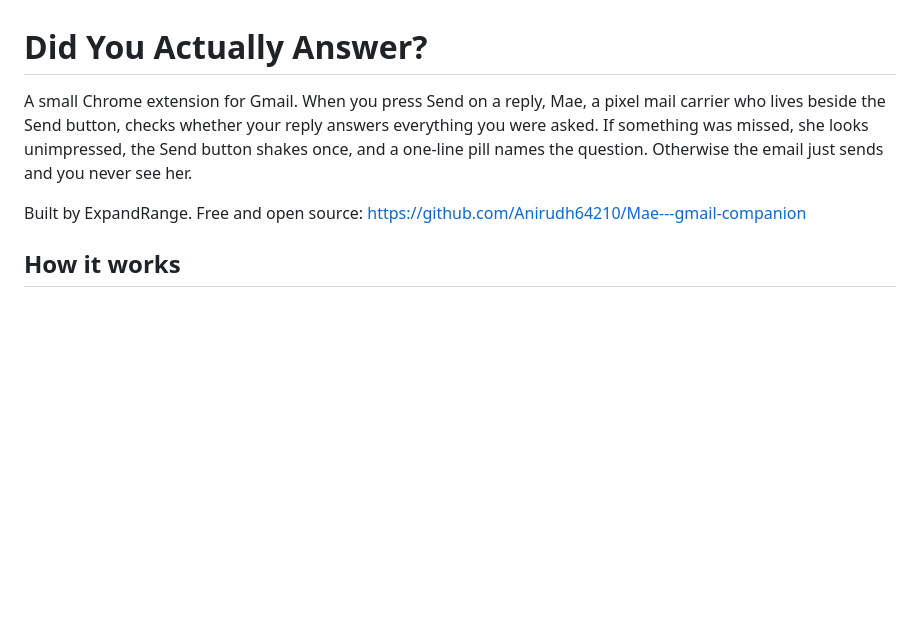
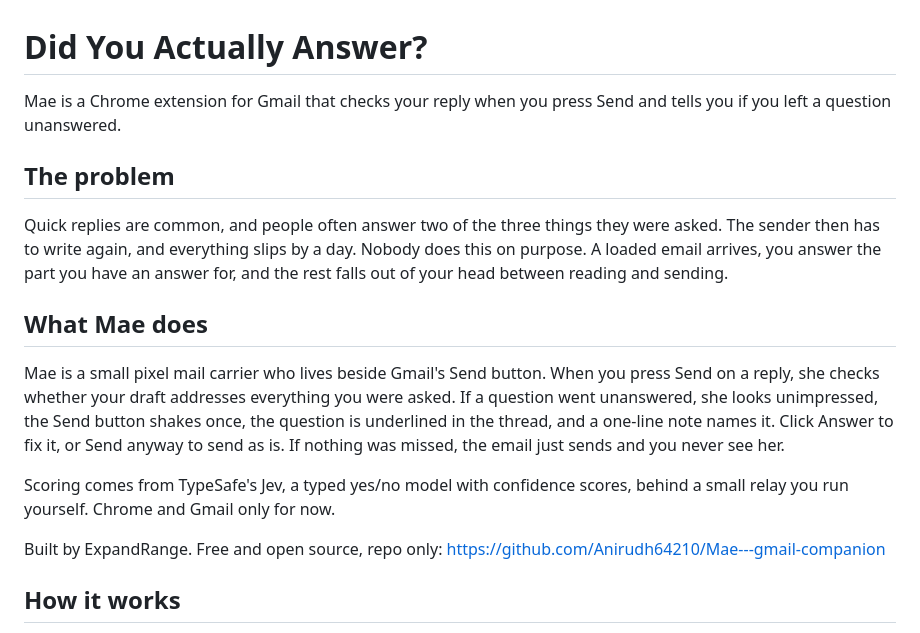
Before and after one commit to Anirudh64210/Mae---gmail-companion, a Markdown page: README.md, the part around the change. GitHub-like rendering; blank space fills up the shorter version.

```diff
--- a/README.md
+++ b/README.md
@@ -1,8 +1,18 @@
 # Did You Actually Answer?
 
-A small Chrome extension for Gmail. When you press Send on a reply, Mae, a pixel mail carrier who lives beside the Send button, checks whether your reply answers everything you were asked. If something was missed, she looks unimpressed, the Send button shakes once, and a one-line pill names the question. Otherwise the email just sends and you never see her.
+Mae is a Chrome extension for Gmail that checks your reply when you press Send and tells you if you left a question unanswered.
 
-Built by ExpandRange. Free and open source: https://github.com/Anirudh64210/Mae---gmail-companion
+## The problem
+
+Quick replies are common, and people often answer two of the three things they were asked. The sender then has to write again, and everything slips by a day. Nobody does this on purpose. A loaded email arrives, you answer the part you have an answer for, and the rest falls out of your head between reading and sending.
+
+## What Mae does
+
+Mae is a small pixel mail carrier who lives beside Gmail's Send button. When you press Send on a reply, she checks whether your draft addresses everything you were asked. If a question went unanswered, she looks unimpressed, the Send button shakes once, the question is underlined in the thread, and a one-line note names it. Click Answer to fix it, or Send anyway to send as is. If nothing was missed, the email just sends and you never see her.
+
+Scoring comes from TypeSafe's Jev, a typed yes/no model with confidence scores, behind a small relay you run yourself. Chrome and Gmail only for now.
+
+Built by ExpandRange. Free and open source, repo only: https://github.com/Anirudh64210/Mae---gmail-companion
 
 ## How it works
 
```
